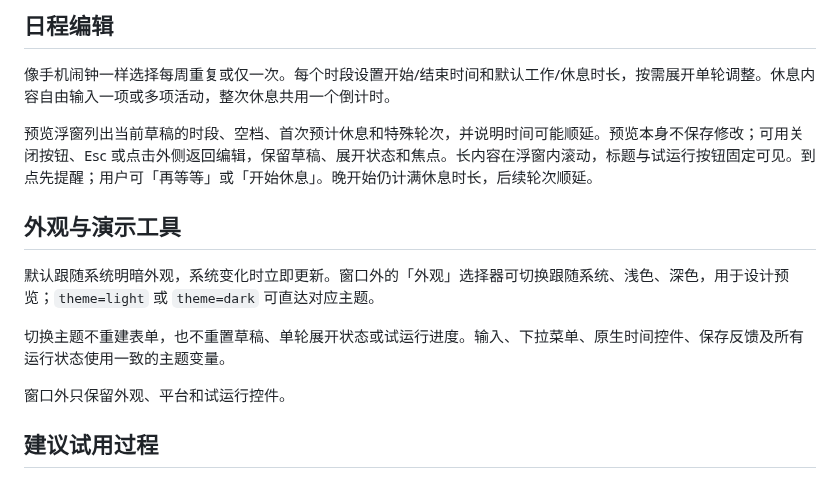
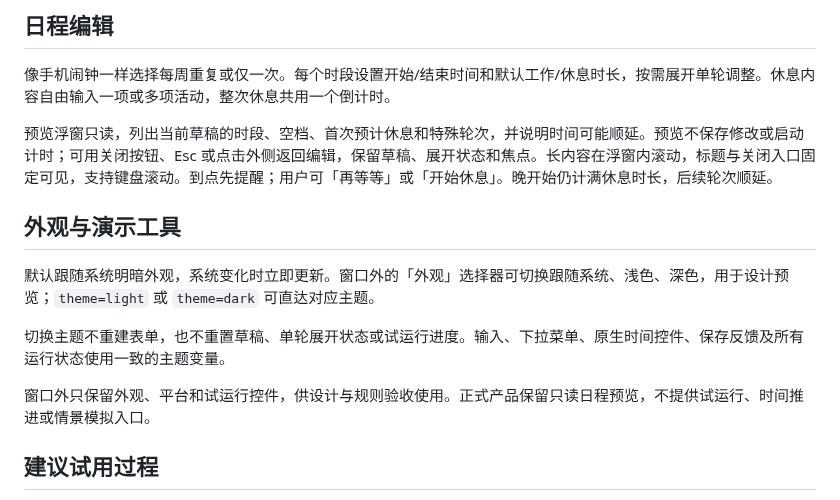
Before and after one commit to yuexiaoliang/sit-break, a Markdown page: src/schedule.prototype.md, the part around the change. Rendered like a GitHub page.

Commit message:
prototype: 保持日程预览只读并明确试运行边界

```diff
--- a/src/schedule.prototype.md
+++ b/src/schedule.prototype.md
@@ -36,7 +36,7 @@ npm run prototype:schedule
 
 像手机闹钟一样选择每周重复或仅一次。每个时段设置开始/结束时间和默认工作/休息时长，按需展开单轮调整。休息内容自由输入一项或多项活动，整次休息共用一个倒计时。
 
-预览浮窗列出当前草稿的时段、空档、首次预计休息和特殊轮次，并说明时间可能顺延。预览本身不保存修改；可用关闭按钮、Esc 或点击外侧返回编辑，保留草稿、展开状态和焦点。长内容在浮窗内滚动，标题与试运行按钮固定可见。到点先提醒；用户可「再等等」或「开始休息」。晚开始仍计满休息时长，后续轮次顺延。
+预览浮窗只读，列出当前草稿的时段、空档、首次预计休息和特殊轮次，并说明时间可能顺延。预览不保存修改或启动计时；可用关闭按钮、Esc 或点击外侧返回编辑，保留草稿、展开状态和焦点。长内容在浮窗内滚动，标题与关闭入口固定可见，支持键盘滚动。到点先提醒；用户可「再等等」或「开始休息」。晚开始仍计满休息时长，后续轮次顺延。
 
 ## 外观与演示工具
 
@@ -44,7 +44,7 @@ npm run prototype:schedule
 
 切换主题不重建表单，也不重置草稿、单轮展开状态或试运行进度。输入、下拉菜单、原生时间控件、保存反馈及所有运行状态使用一致的主题变量。
 
-窗口外只保留外观、平台和试运行控件。
+窗口外只保留外观、平台和试运行控件，供设计与规则验收使用。正式产品保留只读日程预览，不提供试运行、时间推进或情景模拟入口。
 
 ## 建议试用过程
 
```
Also changed, not shown: design-qa.md (+10 -10 lines), docs/ui-design/README.md (+3 -3 lines), docs/ui-design/evidence/overview-comparison.png, docs/ui-design/evidence/preview-dark-320.png, docs/ui-design/evidence/preview-dark.png, docs/ui-design/evidence/preview-light.png, 4 other files.
